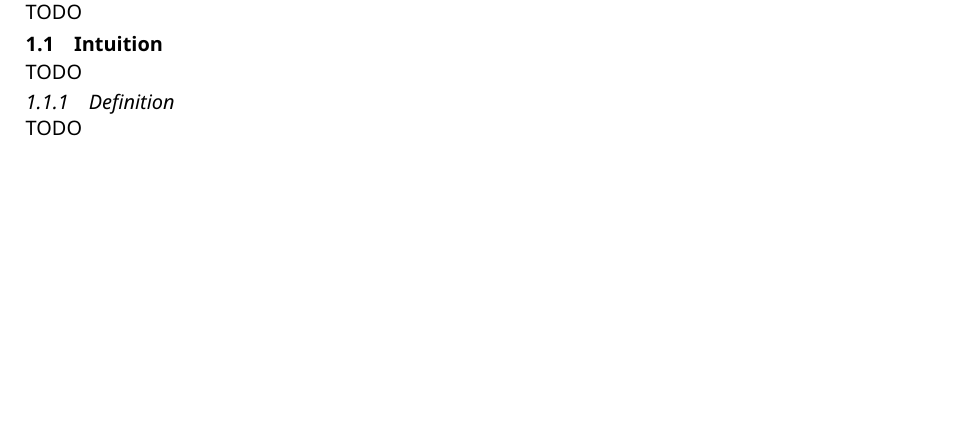
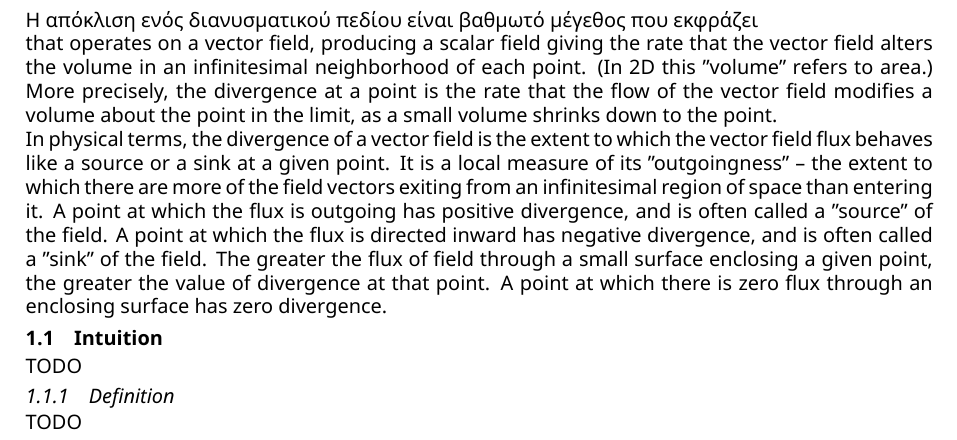
Before and after one commit to fmerg/mathematical-physics, a LaTeX book (notes.tex): part of page 5 of 8, cut at the place of the change, the shorter picture padded with empty space. Compiled offline with XeLaTeX.

Commit message:
tmp: divergence text

```diff
--- a/notes.tex
+++ b/notes.tex
@@ -107,7 +107,12 @@ TODO
 
 \chapter{Divergence}\label{chapter_divergence}
 
-TODO
+Η απόκλιση ενός διανυσματικού πεδίου είναι βαθμωτό μέγεθος
+που εκφράζει
+
+that operates on a vector field, producing a scalar field giving the rate that the vector field alters the volume in an infinitesimal neighborhood of each point. (In 2D this "volume" refers to area.) More precisely, the divergence at a point is the rate that the flow of the vector field modifies a volume about the point in the limit, as a small volume shrinks down to the point.
+
+In physical terms, the divergence of a vector field is the extent to which the vector field flux behaves like a source or a sink at a given point. It is a local measure of its "outgoingness" – the extent to which there are more of the field vectors exiting from an infinitesimal region of space than entering it. A point at which the flux is outgoing has positive divergence, and is often called a "source" of the field. A point at which the flux is directed inward has negative divergence, and is often called a "sink" of the field. The greater the flux of field through a small surface enclosing a given point, the greater the value of divergence at that point. A point at which there is zero flux through an enclosing surface has zero divergence.
 
 \section{Intuition}
 
```
